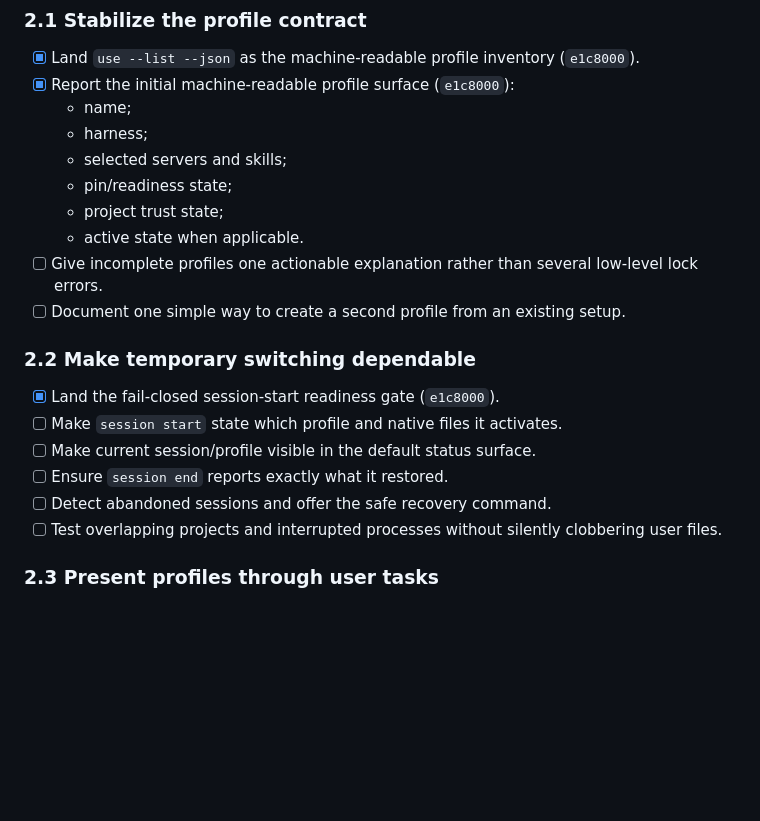
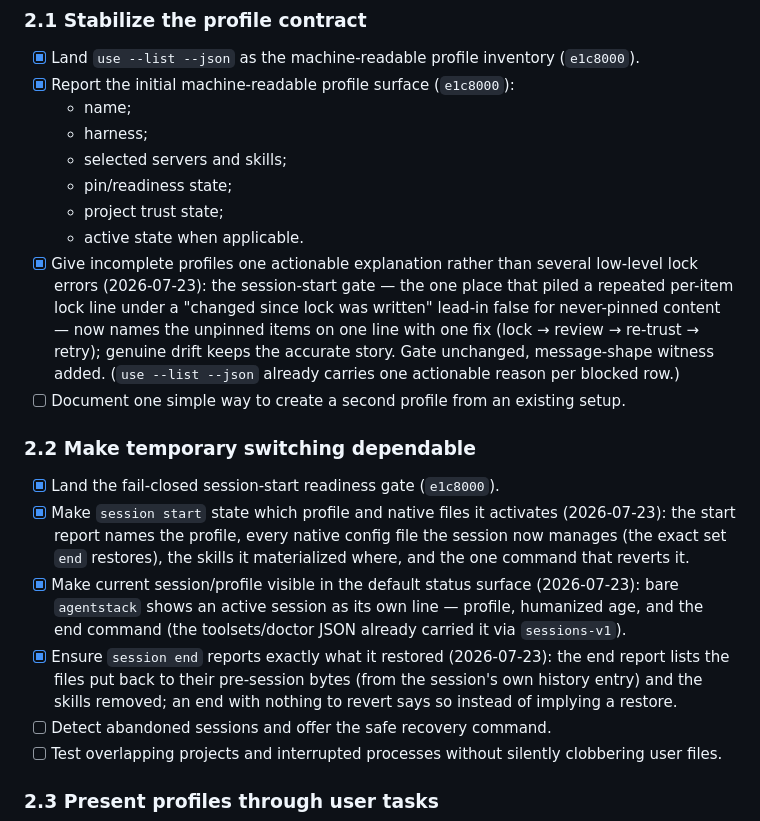
Before and after one commit to Tarekkharsa/agentstack, a Markdown page: TODO.md, the part around the change. GitHub-like rendering; blank space fills up the shorter version.

Commit message:
docs(todo): close the Stage 2.1/2.2 session-legibility items

```diff
--- a/TODO.md
+++ b/TODO.md
@@ -349,16 +349,30 @@ This is the primary graphical path, not an optional dashboard.
   - pin/readiness state;
   - project trust state;
   - active state when applicable.
-- [ ] Give incomplete profiles one actionable explanation rather than several
-  low-level lock errors.
+- [x] Give incomplete profiles one actionable explanation rather than several
+  low-level lock errors (2026-07-23): the session-start gate — the one place
+  that piled a repeated per-item lock line under a "changed since lock was
+  written" lead-in false for never-pinned content — now names the unpinned
+  items on one line with one fix (lock → review → re-trust → retry); genuine
+  drift keeps the accurate story. Gate unchanged, message-shape witness added.
+  (`use --list --json` already carries one actionable reason per blocked row.)
 - [ ] Document one simple way to create a second profile from an existing setup.
 
 ### 2.2 Make temporary switching dependable
 
 - [x] Land the fail-closed session-start readiness gate (`e1c8000`).
-- [ ] Make `session start` state which profile and native files it activates.
-- [ ] Make current session/profile visible in the default status surface.
-- [ ] Ensure `session end` reports exactly what it restored.
+- [x] Make `session start` state which profile and native files it activates
+  (2026-07-23): the start report names the profile, every native config file
+  the session now manages (the exact set `end` restores), the skills it
+  materialized where, and the one command that reverts it.
+- [x] Make current session/profile visible in the default status surface
+  (2026-07-23): bare `agentstack` shows an active session as its own line —
+  profile, humanized age, and the end command (the toolsets/doctor JSON
+  already carried it via `sessions-v1`).
+- [x] Ensure `session end` reports exactly what it restored (2026-07-23):
+  the end report lists the files put back to their pre-session bytes (from
+  the session's own history entry) and the skills removed; an end with
+  nothing to revert says so instead of implying a restore.
 - [ ] Detect abandoned sessions and offer the safe recovery command.
 - [ ] Test overlapping projects and interrupted processes without silently
   clobbering user files.
```
